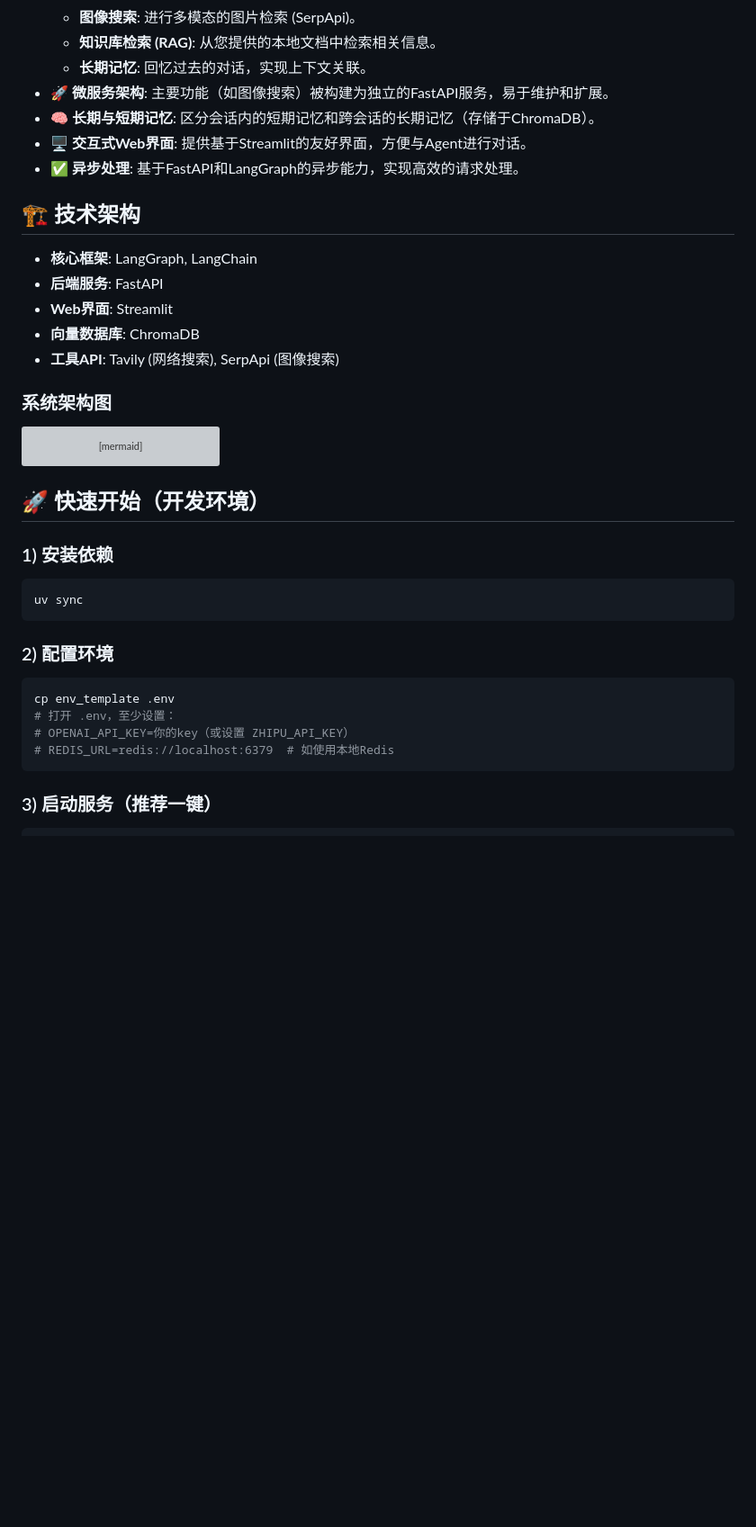
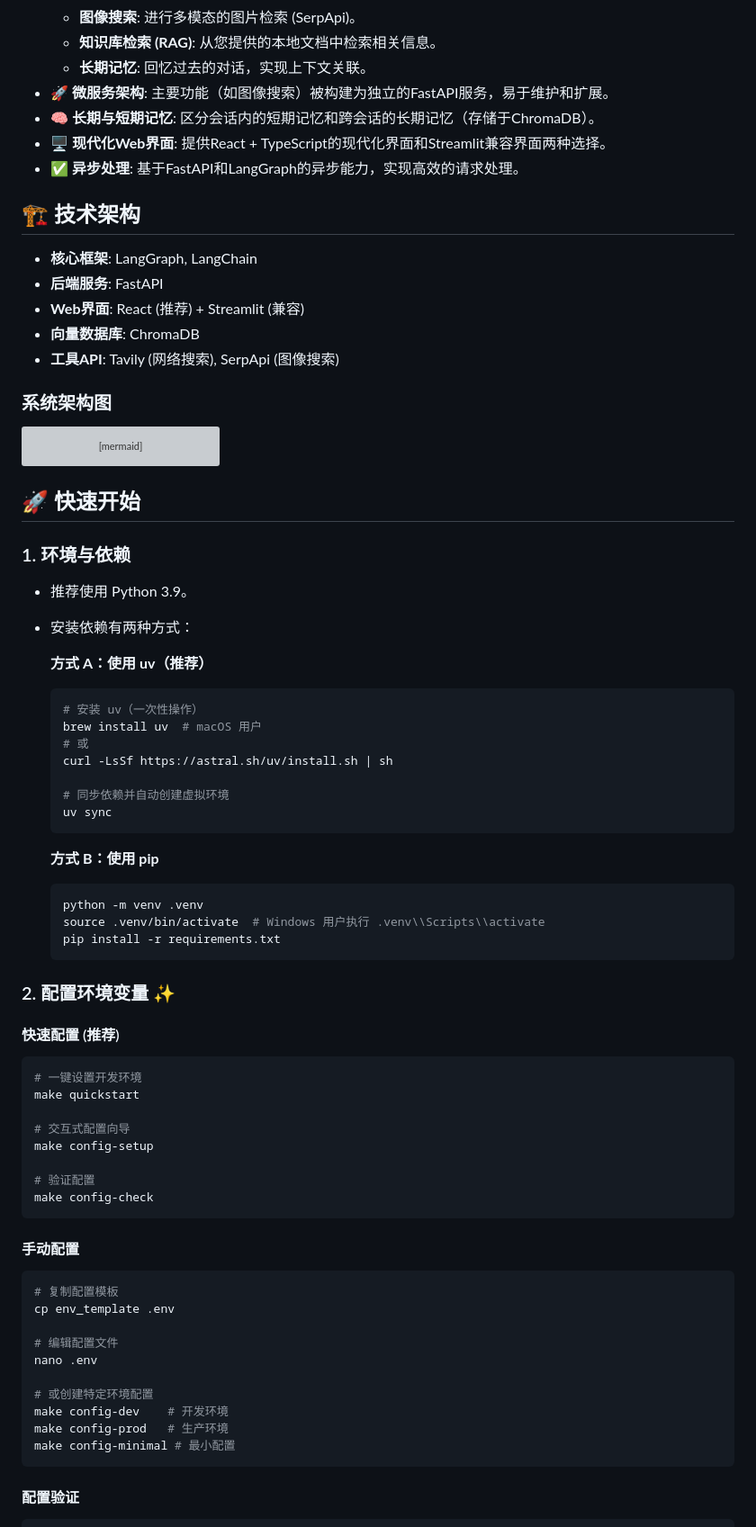
Before and after one commit to Frederick2313072/ai_student_agent, a Markdown page: README.md, the part around the change printed below. Shown: that part at 90% size. GitHub-like rendering; blank space fills up the shorter version; grey boxes are pictures that could not be loaded.

````diff
--- a/README.md
+++ b/README.md
@@ -15,14 +15,14 @@
     - **长期记忆**: 回忆过去的对话，实现上下文关联。
 - **🚀 微服务架构**: 主要功能（如图像搜索）被构建为独立的FastAPI服务，易于维护和扩展。
 - **🧠 长期与短期记忆**: 区分会话内的短期记忆和跨会话的长期记忆（存储于ChromaDB）。
-- **🖥️ 交互式Web界面**: 提供基于Streamlit的友好界面，方便与Agent进行对话。
+- **🖥️ 现代化Web界面**: 提供React + TypeScript的现代化界面和Streamlit兼容界面两种选择。
 - **✅ 异步处理**: 基于FastAPI和LangGraph的异步能力，实现高效的请求处理。
 
 ## 🏗️ 技术架构
 
 - **核心框架**: LangGraph, LangChain
 - **后端服务**: FastAPI
-- **Web界面**: Streamlit
+- **Web界面**: React (推荐) + Streamlit (兼容)
 - **向量数据库**: ChromaDB
 - **工具API**: Tavily (网络搜索), SerpApi (图像搜索)
 
@@ -67,20 +67,58 @@ graph TD
     Memory -- 查询 --> Chroma
 ```
 
-## 🚀 快速开始（开发环境）
+## 🚀 快速开始
 
-### 1) 安装依赖
+### 1. 环境与依赖
+
+- 推荐使用 Python 3.9。
+- 安装依赖有两种方式：
+
+  **方式 A：使用 uv（推荐）**
+  ```bash
+  # 安装 uv（一次性操作）
+  brew install uv  # macOS 用户
+  # 或
+  curl -LsSf https://astral.sh/uv/install.sh | sh
+
+  # 同步依赖并自动创建虚拟环境
+  uv sync
+  ```
+
+  **方式 B：使用 pip**
+  ```bash
+  python -m venv .venv
+  source .venv/bin/activate  # Windows 用户执行 .venv\\Scripts\\activate
+  pip install -r requirements.txt
+  ```
+
+### 2. 配置环境变量 ✨
+
+#### 快速配置 (推荐)
 ```bash
-uv sync
+# 一键设置开发环境
+make quickstart
+
+# 交互式配置向导
+make config-setup
+
+# 验证配置
+make config-check
 ```
 
-### 2) 配置环境
+#### 手动配置
 ```bash
+# 复制配置模板
 cp env_template .env
-# 打开 .env，至少设置：
-# OPENAI_API_KEY=你的key（或设置 ZHIPU_API_KEY）
-# REDIS_URL=redis://localhost:6379  # 如使用本地Redis
+
+# 编辑配置文件
+nano .env
+
+# 或创建特定环境配置
+make config-dev    # 开发环境
+make config-prod   # 生产环境
+make config-minimal # 最小配置
 ```
 
-### 3) 启动服务（推荐一键）
+#### 配置验证
 ```bash
````
Also changed, not shown: other parts of README.md (+105 -79 lines).
